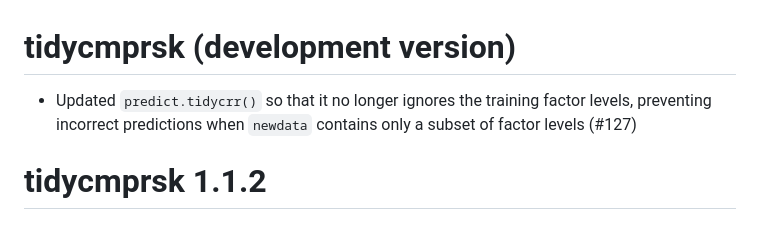
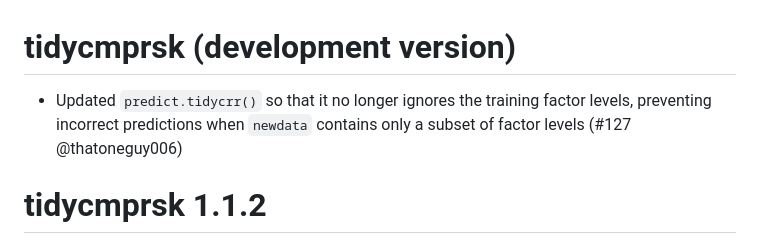
Before and after one commit to MSKCC-Epi-Bio/tidycmprsk, a Markdown page: NEWS.md, the part around the change. GitHub-like rendering.

```diff
--- a/NEWS.md
+++ b/NEWS.md
@@ -1,6 +1,6 @@
 # tidycmprsk (development version)
 
-* Updated `predict.tidycrr()` so that it no longer ignores the training factor levels, preventing incorrect predictions when `newdata` contains only a subset of factor levels (#127)
+* Updated `predict.tidycrr()` so that it no longer ignores the training factor levels, preventing incorrect predictions when `newdata` contains only a subset of factor levels (#127 @thatoneguy006)
 
 # tidycmprsk 1.1.2
 
```
